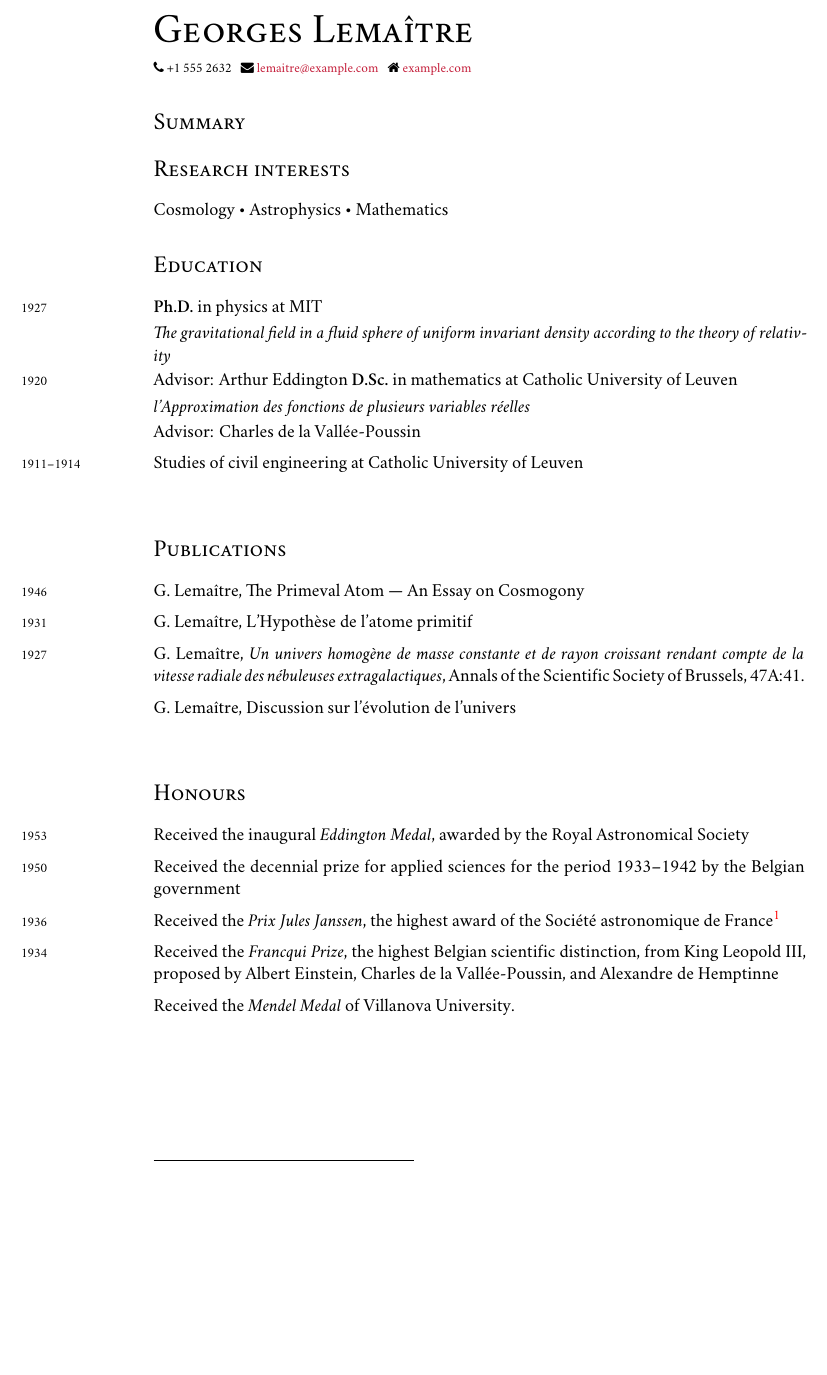
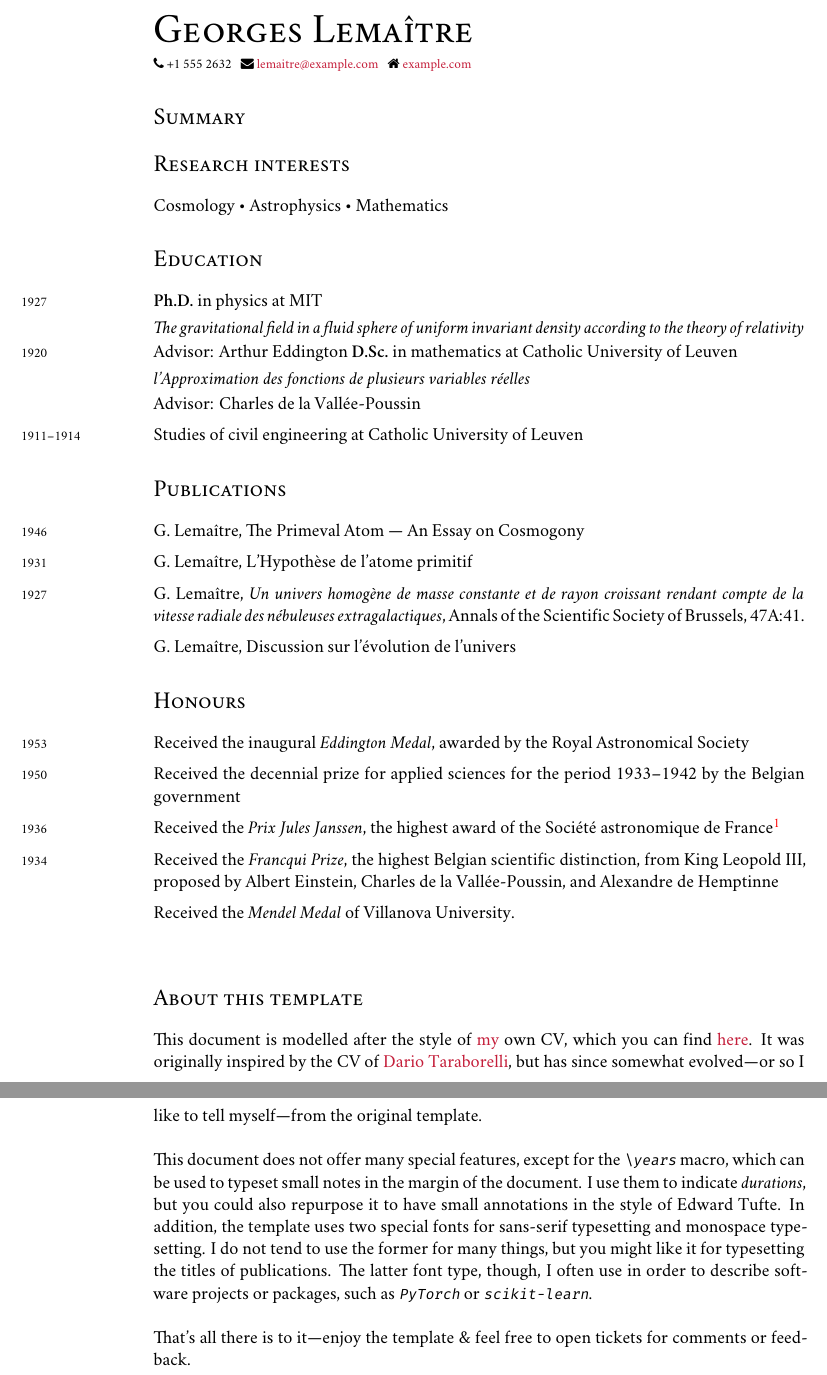
Before and after one commit to Pseudomanifold/latex-cv, a LaTeX CV (CV.tex): part of the page before the commit and two parts of pages 1 and 2 of 2 after it, the two joined at a grey line, cut so that both start at the same text, the shorter picture padded with empty space. Compiled offline with XeLaTeX; a missing font is replaced by an installed copy or a similar font.

Commit message:
Added usage section

```diff
--- a/CV.tex
+++ b/CV.tex
@@ -157,7 +157,7 @@ Cosmology \textbullet{} Astrophysics \textbullet{} Mathematics
 \years{1920} \textbf{D.Sc.}\ in mathematics at Catholic University of Leuven\\[.1cm]
 \years{} \emph{l'Approximation des fonctions de plusieurs variables réelles}\\[.05cm]
 \years{} Advisor: Charles de la Vallée-Poussin\\[0.2cm]
-\years{1911--1914} Studies of civil engineering at Catholic University of Leuven\\[.2cm]
+\years{1911--1914} Studies of civil engineering at Catholic University of Leuven
 
 %%%%%%%%%%%%%%%%%%%%%%%%%%%%%%%%%%%%%%%%%%%%%%%%%%%%%%%%%%%%%%%%%%%%%%%%
 \section*{Publications}
@@ -176,7 +176,7 @@ G.\ Lemaître, \emph{Un univers homogène de masse constante et de rayon
 croissant rendant compte de la vitesse radiale des nébuleuses
 extragalactiques}, Annals of the Scientific Society of Brussels, 47A:41.\\[.2cm]
 %
-G.\ Lemaître, Discussion sur l'évolution de l'univers\\[.2cm]
+G.\ Lemaître, Discussion sur l'évolution de l'univers
 
 %%%%%%%%%%%%%%%%%%%%%%%%%%%%%%%%%%%%%%%%%%%%%%%%%%%%%%%%%%%%%%%%%%%%%%%%
 \section*{Honours}
@@ -200,4 +200,29 @@ Einstein, Charles de la Vallée-Poussin, and Alexandre de Hemptinne\\[.2cm]
 %
 Received the \emph{Mendel Medal} of Villanova University.\\[.2cm]
 
+%%%%%%%%%%%%%%%%%%%%%%%%%%%%%%%%%%%%%%%%%%%%%%%%%%%%%%%%%%%%%%%%%%%%%%%%
+\section*{About this template}
+%%%%%%%%%%%%%%%%%%%%%%%%%%%%%%%%%%%%%%%%%%%%%%%%%%%%%%%%%%%%%%%%%%%%%%%%
+
+This document is modelled after the style of
+\href{https://bastian.rieck.me}{my} own CV, which you can find
+\href{https://bastian.rieck.me/about/cv.pdf}{here}. It was originally
+inspired by the CV of \href{http://nitens.org/taraborelli/cvtex}{Dario
+Taraborelli}, but has since somewhat evolved---or so I like to tell
+myself---from the original template.\\
+
+This document does not offer many special features, except for the
+\verb|\years| macro, which can be used to typeset small notes in the
+margin of the document. I use them to indicate \emph{durations}, but you
+could also repurpose it to have small annotations in the style of Edward
+Tufte. In addition, the template uses two special fonts for sans-serif
+typesetting and monospace typesetting. I do not tend to use the former
+for many things, but you might like it for typesetting the titles of
+publications. The latter font type, though, I often use in order to
+describe software projects or packages, such as \texttt{PyTorch} or
+\texttt{scikit-learn}.\\
+
+That's all there is to it---enjoy the template \& feel free to open
+tickets for comments or feedback.
+
 \end{document}
```
